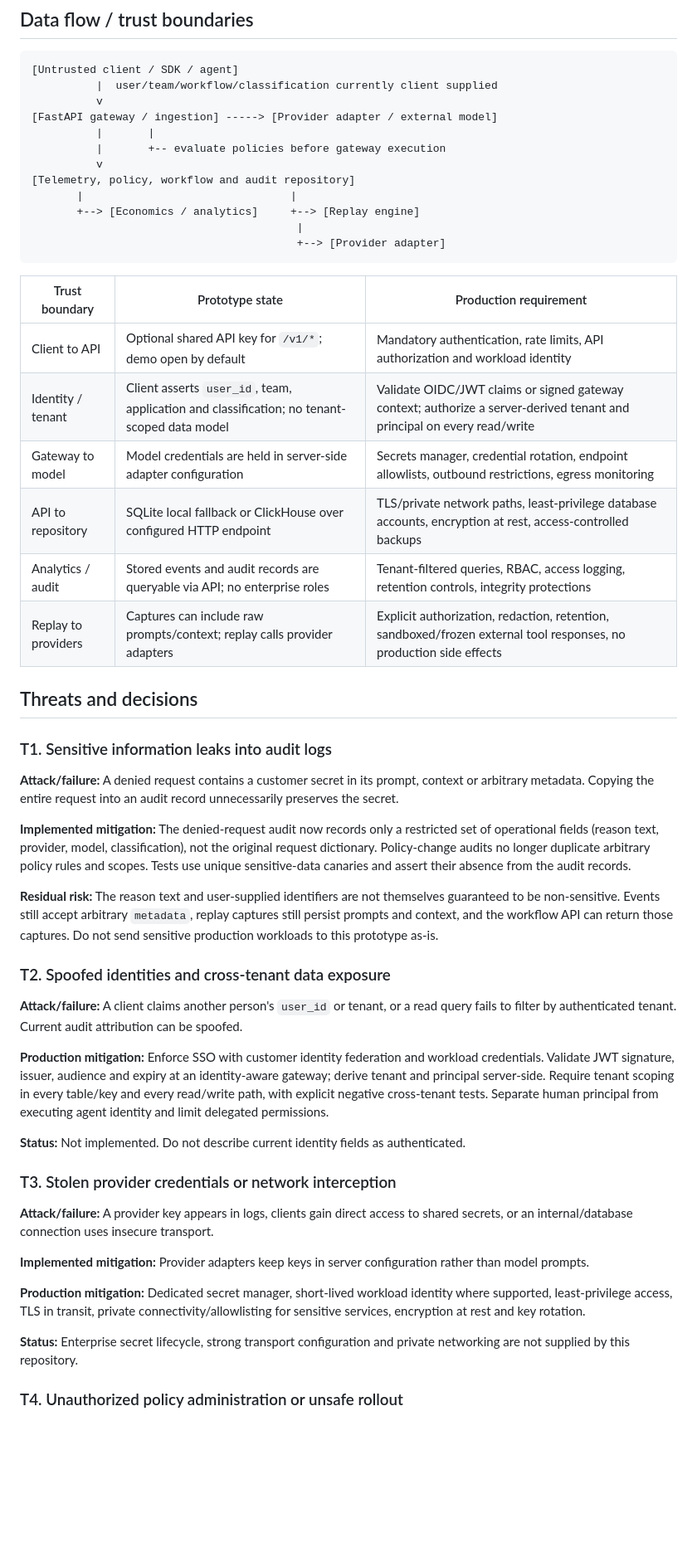
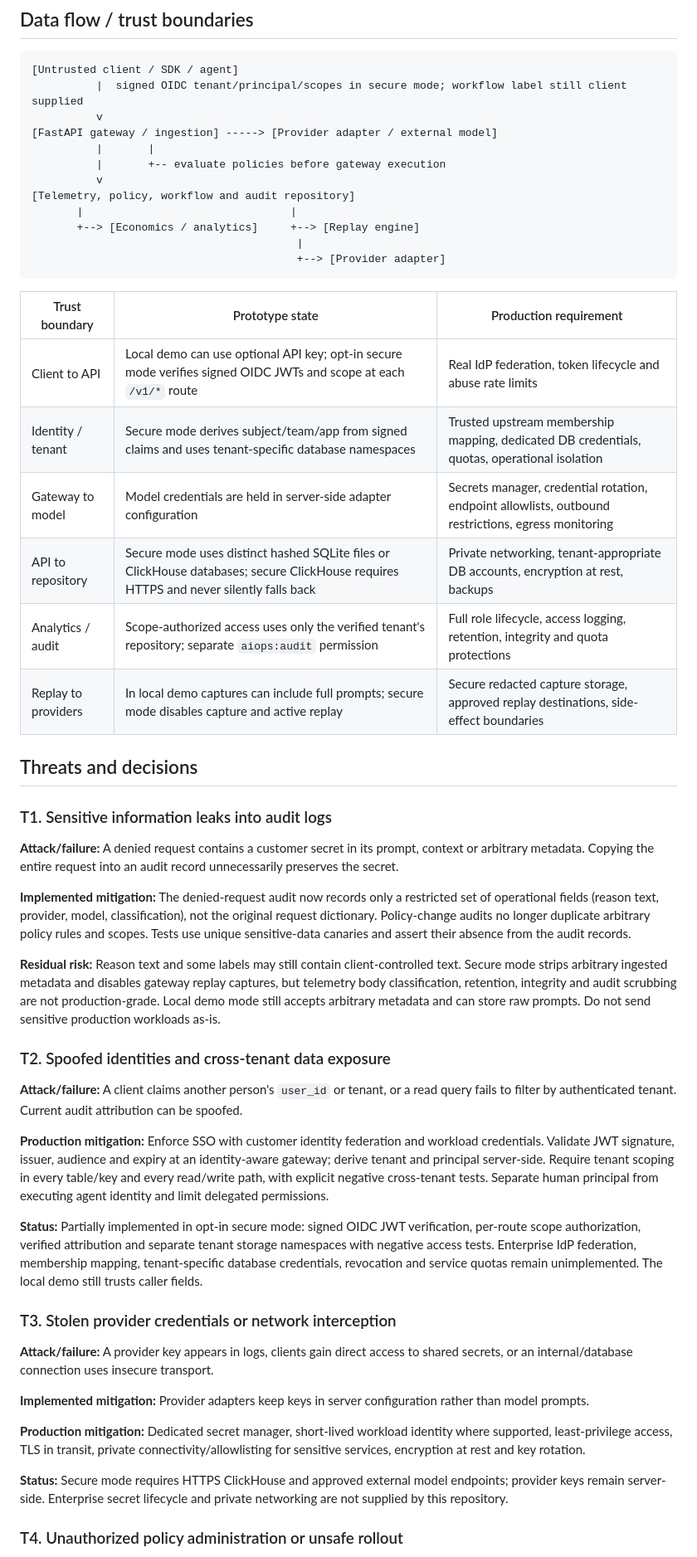
Before and after one commit to solsticeaistudio/ai-operations-control-plane, a Markdown page: THREAT_MODEL.md, the part around one of its changes. Shown at 83% size. Drawn GitHub-style; blank space fills up the shorter version.

Commit message:
docs: update threat model for secured identity and tenant storage boundary

````diff
--- a/THREAT_MODEL.md
+++ b/THREAT_MODEL.md
@@ -10,7 +10,7 @@ The control plane attributes AI activity to people, apps, agents, and workflows;
 
 ```text
 [Untrusted client / SDK / agent]
-          |  user/team/workflow/classification currently client supplied
+          |  signed OIDC tenant/principal/scopes in secure mode; workflow label still client supplied
           v
 [FastAPI gateway / ingestion] -----> [Provider adapter / external model]
           |       |
@@ -25,12 +25,12 @@ The control plane attributes AI activity to people, apps, agents, and workflows;
 
 | Trust boundary | Prototype state | Production requirement |
 | --- | --- | --- |
-| Client to API | Optional shared API key for `/v1/*`; demo open by default | Mandatory authentication, rate limits, API authorization and workload identity |
-| Identity / tenant | Client asserts `user_id`, team, application and classification; no tenant-scoped data model | Validate OIDC/JWT claims or signed gateway context; authorize a server-derived tenant and principal on every read/write |
+| Client to API | Local demo can use optional API key; opt-in secure mode verifies signed OIDC JWTs and scope at each `/v1/*` route | Real IdP federation, token lifecycle and abuse rate limits |
+| Identity / tenant | Secure mode derives subject/team/app from signed claims and uses tenant-specific database namespaces | Trusted upstream membership mapping, dedicated DB credentials, quotas, operational isolation |
 | Gateway to model | Model credentials are held in server-side adapter configuration | Secrets manager, credential rotation, endpoint allowlists, outbound restrictions, egress monitoring |
-| API to repository | SQLite local fallback or ClickHouse over configured HTTP endpoint | TLS/private network paths, least-privilege database accounts, encryption at rest, access-controlled backups |
-| Analytics / audit | Stored events and audit records are queryable via API; no enterprise roles | Tenant-filtered queries, RBAC, access logging, retention controls, integrity protections |
-| Replay to providers | Captures can include raw prompts/context; replay calls provider adapters | Explicit authorization, redaction, retention, sandboxed/frozen external tool responses, no production side effects |
+| API to repository | Secure mode uses distinct hashed SQLite files or ClickHouse databases; secure ClickHouse requires HTTPS and never silently falls back | Private networking, tenant-appropriate DB accounts, encryption at rest, backups |
+| Analytics / audit | Scope-authorized access uses only the verified tenant's repository; separate `aiops:audit` permission | Full role lifecycle, access logging, retention, integrity and quota protections |
+| Replay to providers | In local demo captures can include full prompts; secure mode disables capture and active replay | Secure redacted capture storage, approved replay destinations, side-effect boundaries |
 
 ## Threats and decisions
 
@@ -40,7 +40,7 @@ The control plane attributes AI activity to people, apps, agents, and workflows;
 
 **Implemented mitigation:** The denied-request audit now records only a restricted set of operational fields (reason text, provider, model, classification), not the original request dictionary. Policy-change audits no longer duplicate arbitrary policy rules and scopes. Tests use unique sensitive-data canaries and assert their absence from the audit records.
 
-**Residual risk:** The reason text and user-supplied identifiers are not themselves guaranteed to be non-sensitive. Events still accept arbitrary `metadata`, replay captures still persist prompts and context, and the workflow API can return those captures. Do not send sensitive production workloads to this prototype as-is.
+**Residual risk:** Reason text and some labels may still contain client-controlled text. Secure mode strips arbitrary ingested metadata and disables gateway replay captures, but telemetry body classification, retention, integrity and audit scrubbing are not production-grade. Local demo mode still accepts arbitrary metadata and can store raw prompts. Do not send sensitive production workloads as-is.
 
 ### T2. Spoofed identities and cross-tenant data exposure
 
@@ -48,7 +48,7 @@ The control plane attributes AI activity to people, apps, agents, and workflows;
 
 **Production mitigation:** Enforce SSO with customer identity federation and workload credentials. Validate JWT signature, issuer, audience and expiry at an identity-aware gateway; derive tenant and principal server-side. Require tenant scoping in every table/key and every read/write path, with explicit negative cross-tenant tests. Separate human principal from executing agent identity and limit delegated permissions.
 
-**Status:** Not implemented. Do not describe current identity fields as authenticated.
+**Status:** Partially implemented in opt-in secure mode: signed OIDC JWT verification, per-route scope authorization, verified attribution and separate tenant storage namespaces with negative access tests. Enterprise IdP federation, membership mapping, tenant-specific database credentials, revocation and service quotas remain unimplemented. The local demo still trusts caller fields.
 
 ### T3. Stolen provider credentials or network interception
 
@@ -58,7 +58,7 @@ The control plane attributes AI activity to people, apps, agents, and workflows;
 
 **Production mitigation:** Dedicated secret manager, short-lived workload identity where supported, least-privilege access, TLS in transit, private connectivity/allowlisting for sensitive services, encryption at rest and key rotation.
 
-**Status:** Enterprise secret lifecycle, strong transport configuration and private networking are not supplied by this repository.
+**Status:** Secure mode requires HTTPS ClickHouse and approved external model endpoints; provider keys remain server-side. Enterprise secret lifecycle and private networking are not supplied by this repository.
 
 ### T4. Unauthorized policy administration or unsafe rollout
 
````
Also changed, not shown: other parts of THREAT_MODEL.md (+5 -3 lines).
